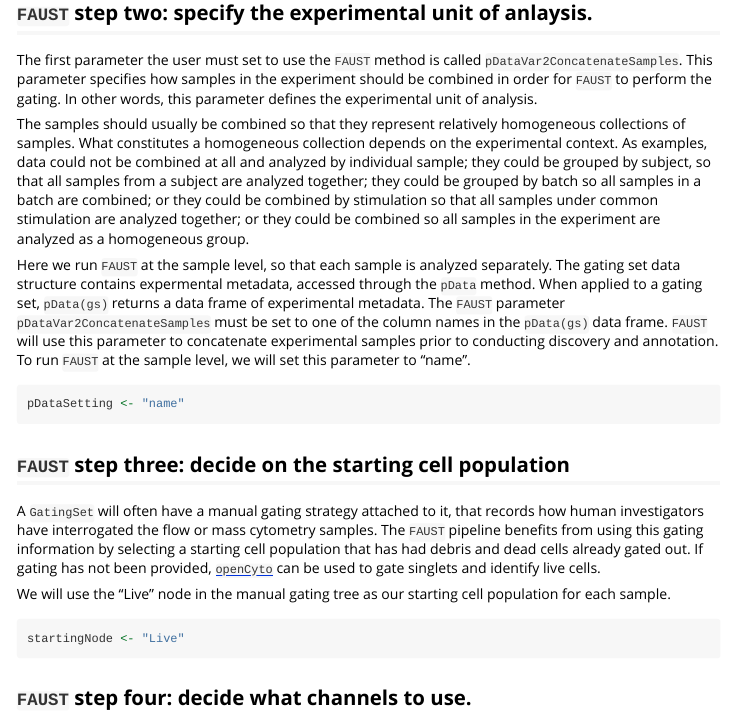
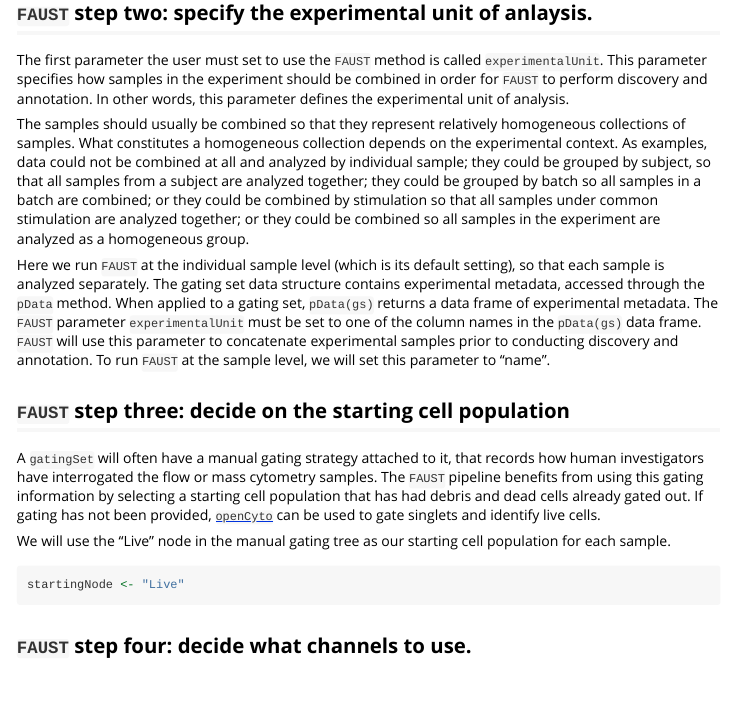
Before and after one commit to RGLab/FAUST, an R Markdown document (vignettes/faustIntro.Rmd): the page in a window 1100 px wide, from 2180 px down. Rendered offline with R 4.5, knitr and Pandoc, with nearby package versions; some code elsewhere in the file could not run offline.

Commit message:
Interface changed: pDataVar2ConcatenateSamples has been renamed to experimentalUnit. Documentation has been updated.

````diff
--- a/vignettes/faustIntro.Rmd
+++ b/vignettes/faustIntro.Rmd
@@ -120,8 +120,9 @@
 
 ## `FAUST` step two: specify the experimental unit of anlaysis.
 
-The first parameter the user must set to use the `FAUST` method is called `pDataVar2ConcatenateSamples`.
-This parameter specifies how samples in the experiment should be combined in order for `FAUST` to perform the gating.
+The first parameter the user must set to use the `FAUST` method is called `experimentalUnit`.
+This parameter specifies how samples in the experiment should be combined in order for `FAUST` to perform discovery and
+annotation.
 In other words, this parameter defines the experimental unit of analysis.
 
 The samples should usually be combined so that they represent relatively homogeneous collections of samples.
@@ -129,22 +130,20 @@
 As examples, data could not be combined at all and analyzed by individual sample;
 they could be grouped by subject, so that all samples from a subject are analyzed together;
 they could be grouped by batch so all samples in a batch are combined;
-or they could be combined by stimulation so that all samples under common stimulation are analyzed together; or they could be combined so all samples in the experiment are analyzed as a homogeneous group.
+or they could be combined by stimulation so that all samples under common stimulation are analyzed together;
+or they could be combined so all samples in the experiment are analyzed as a homogeneous group.
 
-Here we run `FAUST` at the sample level, so that each sample is analyzed separately.
-The gating set data structure contains expermental metadata, accessed through the `pData` method.
+Here we run `FAUST` at the individual sample level (which is its default setting),
+so that each sample is analyzed separately.
+The gating set data structure contains experimental metadata, accessed through the `pData` method.
 When applied to a gating set, `pData(gs)` returns a data frame of experimental metadata.
-The `FAUST` parameter `pDataVar2ConcatenateSamples` must be set to one of the column names in the `pData(gs)` data frame.
+The `FAUST` parameter `experimentalUnit` must be set to one of the column names in the `pData(gs)` data frame.
 `FAUST` will use this parameter to concatenate experimental samples prior to conducting discovery and annotation.
 To run `FAUST` at the sample level, we will set this parameter to "name".
 
-```{r set_p_data_for_groups_experimental_unit, warning=FALSE, eval=TRUE,echo=TRUE,message=FALSE}
-pDataSetting <- "name"
-```
-
 ## `FAUST` step three: decide on the starting cell population
 
-A `GatingSet` will often have a manual gating strategy attached to it, that records how human investigators have interrogated the flow or mass cytometry samples.
+A `gatingSet` will often have a manual gating strategy attached to it, that records how human investigators have interrogated the flow or mass cytometry samples.
 The `FAUST` pipeline benefits from using this gating information by selecting a starting cell population that has had debris and dead cells already gated out.
 If gating has not been provided, [`openCyto`](https://bioconductor.org/packages/release/bioc/html/openCyto.html)
 can be used to gate singlets and identify live cells.
````
Also changed, not shown: R/faust.R (+73 -38 lines), reproducibility/simulationStudy/01_runSimulation.R (+2 -2 lines), vignettes/faustIntro.Rmd (4 more changed lines), 2 other files.
